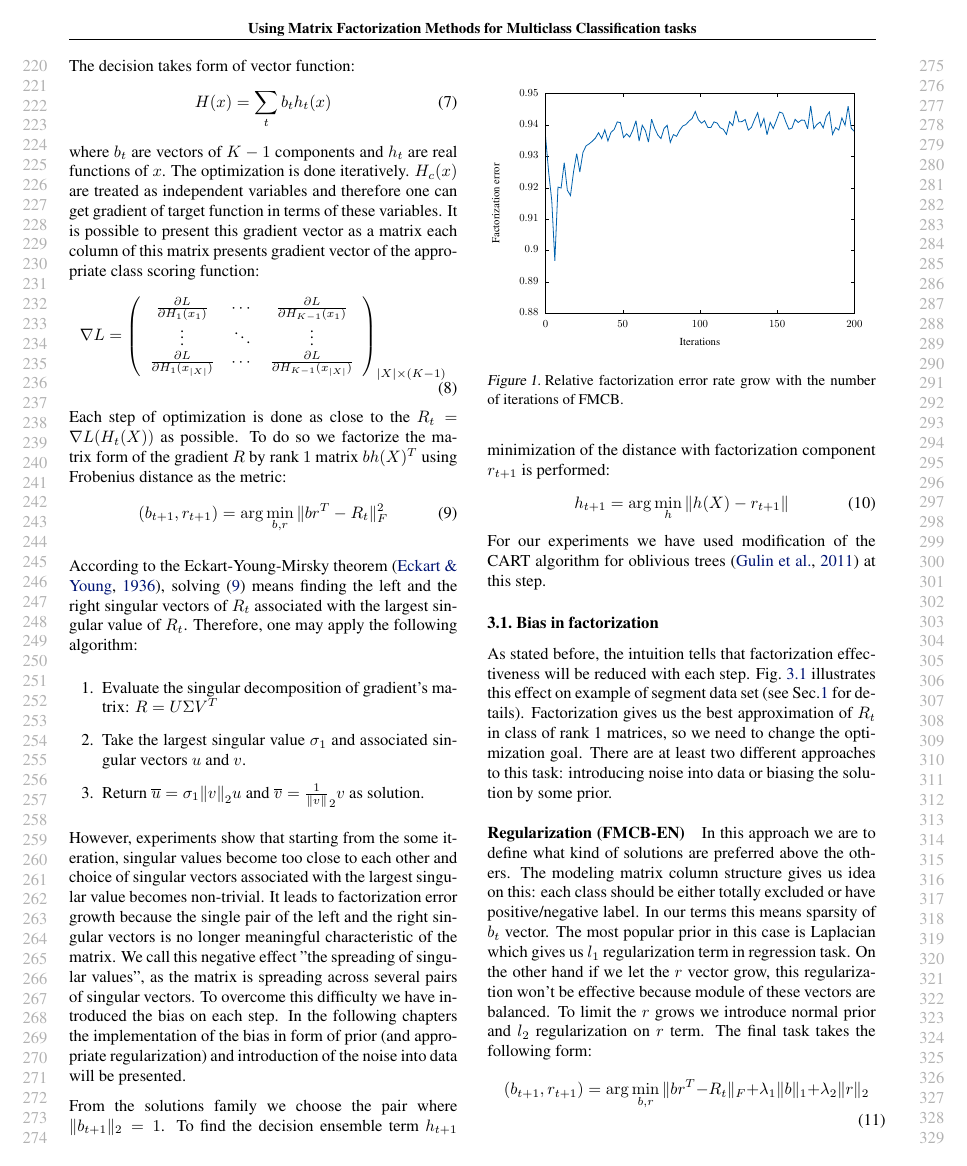
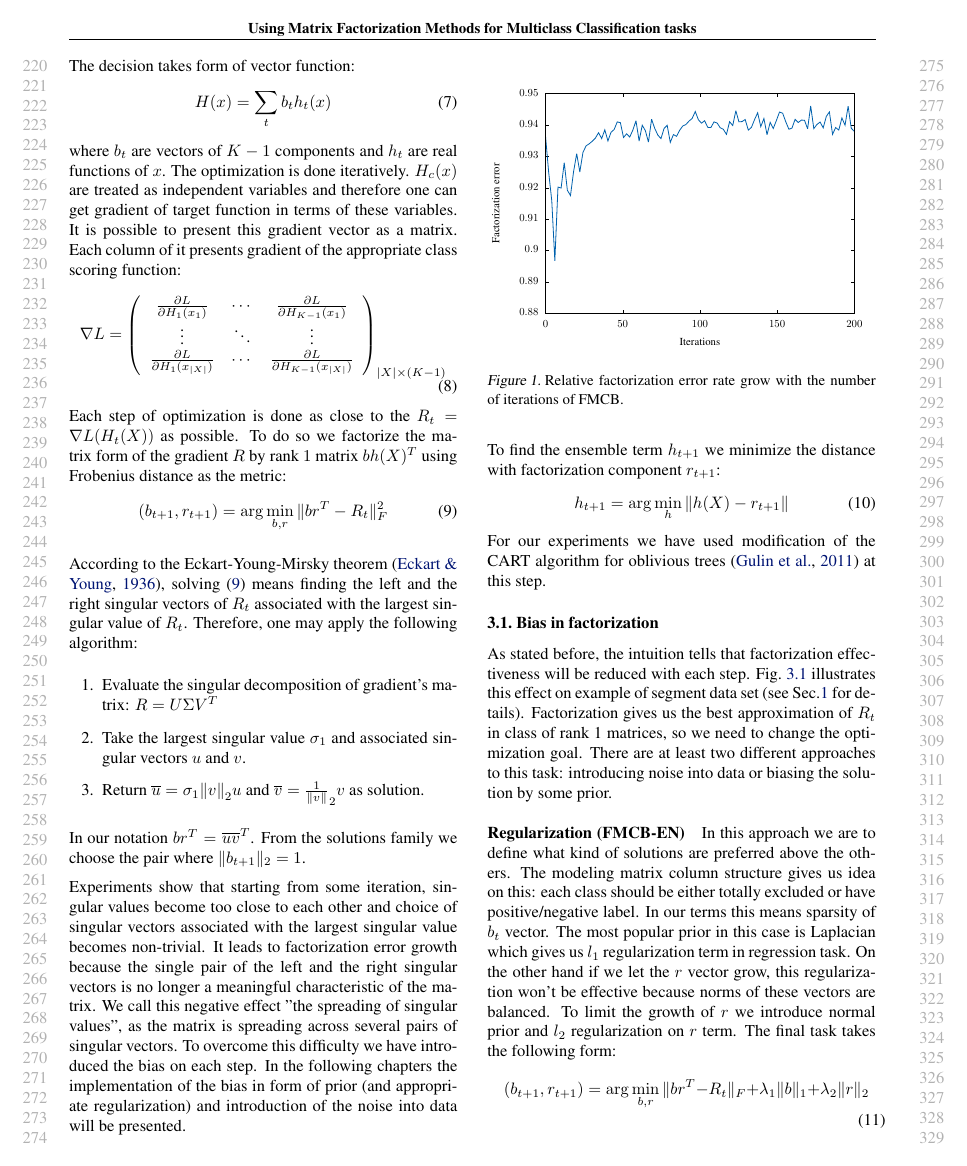
Before and after one commit to qdeee/draft, a LaTeX problem sheet (src/example_paper.tex): page 3 of 7. Compiled offline with pdfLaTeX.

Commit message:
Vitaliks changes

```diff
--- a/src/example_paper.tex
+++ b/src/example_paper.tex
@@ -211,7 +211,7 @@ The decision takes form of vector function:
 \begin{equation}
 H(x) = \sum_t b_{t} h_t(x)
 \end{equation}
-where $b_t$ are vectors of $K-1$ components and $h_t$ are real functions of $x$. The optimization is done iteratively. $H_c(x)$ are treated as independent variables and therefore one can get gradient of target function in terms of these variables. It is possible to present this gradient vector as a matrix each column of this matrix presents gradient vector of the appropriate class scoring function:
+where $b_t$ are vectors of $K-1$ components and $h_t$ are real functions of $x$. The optimization is done iteratively. $H_c(x)$ are treated as independent variables and therefore one can get gradient of target function in terms of these variables. It is possible to present this gradient vector as a matrix. Each column of it presents gradient of the appropriate class scoring function:
 \begin{equation}
 \label{eq:grad_matrix}
 \nabla L =
@@ -242,9 +242,11 @@ According to the Eckart-Young-Mirsky theorem \cite{Eckart1936}, solving (\ref{eq
 	\item Take the largest singular value $\sigma_{1}$ and associated singular vectors $u$ and $v$.
 	\item Return $\overline{u}={\sigma_{1}}{\Vert v \Vert}_{2}u$ and $\overline{v}=\frac{1}{\Vert v \Vert}_{2}v$ as solution.
 \end{enumerate}
-However, experiments show that starting from the some iteration, singular values become too close to each other and choice of singular vectors associated with the largest singular value becomes non-trivial. It leads to factorization error growth because the single pair of the left and the right singular vectors is no longer meaningful characteristic of the matrix. We call this negative effect "the spreading of singular values", as the matrix is spreading across several pairs of singular vectors. To overcome this difficulty we have introduced the bias on each step. In the following chapters the implementation of the bias in form of prior (and appropriate regularization) and introduction of the noise into data will be presented.
+In our notation $br^T = \overline{u}\overline{v}^T$. From the solutions family we choose the pair where $\|b_{t+1}\|_2 = 1$.
 
-From the solutions family we choose the pair where $\|b_{t+1}\|_2 = 1$. To find the decision ensemble term $h_{t+1}$ minimization of the distance with factorization component $r_{t+1}$ is performed:
+Experiments show that starting from some iteration, singular values become too close to each other and choice of singular vectors associated with the largest singular value becomes non-trivial. It leads to factorization error growth because the single pair of the left and the right singular vectors is no longer a meaningful characteristic of the matrix. We call this negative effect "the spreading of singular values", as the matrix is spreading across several pairs of singular vectors. To overcome this difficulty we have introduced the bias on each step. In the following chapters the implementation of the bias in form of prior (and appropriate regularization) and introduction of the noise into data will be presented.
+
+To find the ensemble term $h_{t+1}$ we minimize the distance with factorization component $r_{t+1}$:
 \begin{equation}
 h_{t+1}	= \arg \min_{h} \|h(X) - r_{t+1}\|
 \label{eq:minimization_step}
@@ -279,7 +281,7 @@ As stated before, the intuition tells that factorization effectiveness will be r
 \label{par:regularization}
 
 % paragraph paragraph_name (end)
-In this approach we are to define what kind of solutions are preferred above the others. The modeling matrix column structure gives us idea on this: each class should be either totally excluded or have positive/negative label. In our terms this means sparsity of $b_t$ vector. The most popular prior in this case is Laplacian which gives us $l_1$ regularization term in regression task. On the other hand if we let the $r$ vector grow, this regularization won't be effective because module of these vectors are balanced. To limit the $r$ grows we introduce normal prior and $l_2$ regularization on $r$ term. The final task takes the following form:
+In this approach we are to define what kind of solutions are preferred above the others. The modeling matrix column structure gives us idea on this: each class should be either totally excluded or have positive/negative label. In our terms this means sparsity of $b_t$ vector. The most popular prior in this case is Laplacian which gives us $l_1$ regularization term in regression task. On the other hand if we let the $r$ vector grow, this regularization won't be effective because norms of these vectors are balanced. To limit the growth of $r$ we introduce normal prior and $l_2$ regularization on $r$ term. The final task takes the following form:
 \begin{multline}
 (b_{t+1},r_{t+1}) = \arg \min_{b,r} \|b r^T - R_t\|_F + \lambda_1 \|b\|_1 + \lambda_2 \|r\|_2
 \label{eq:factorization_l1}
```
Also changed, not shown: src/example_paper.tex (2 more changed lines).
